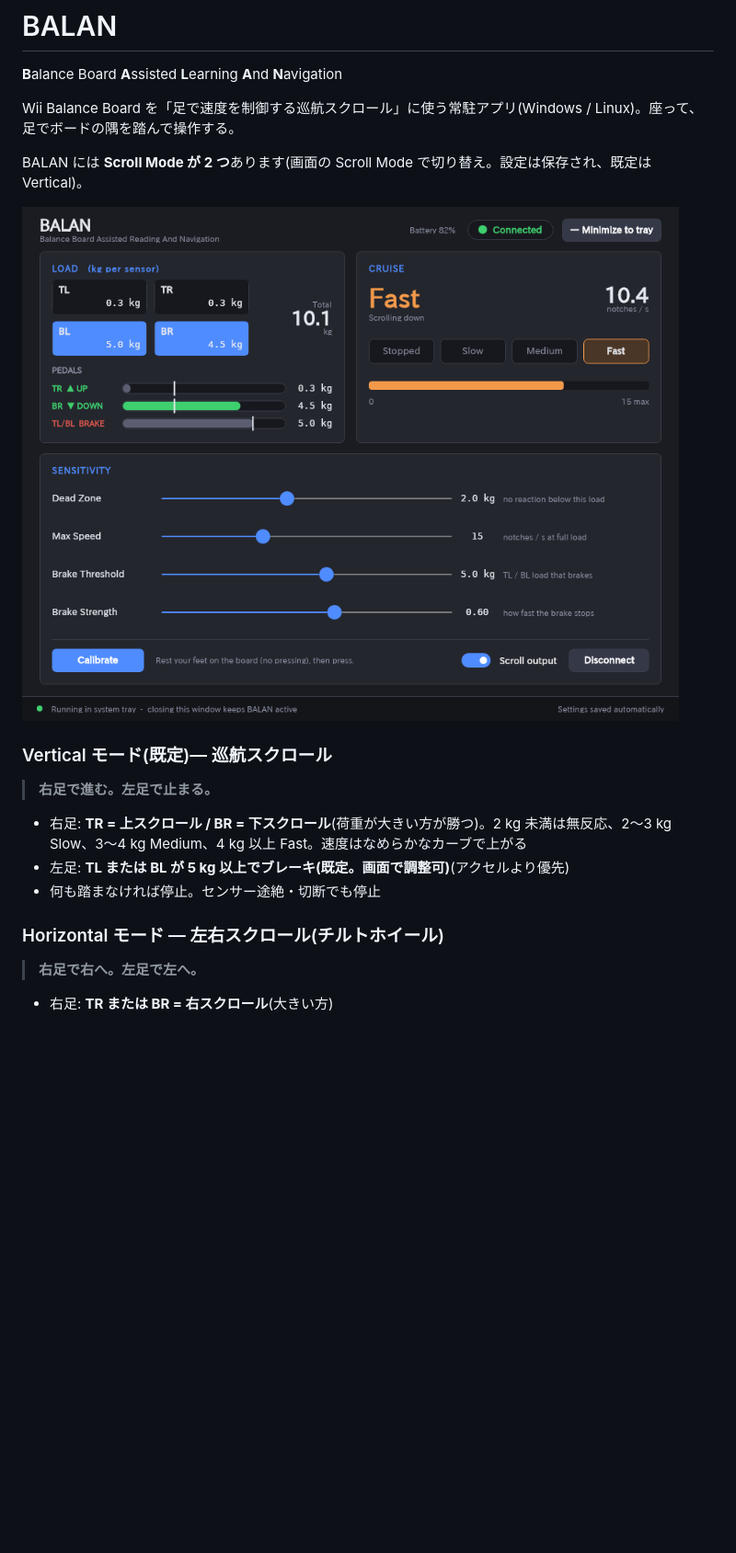
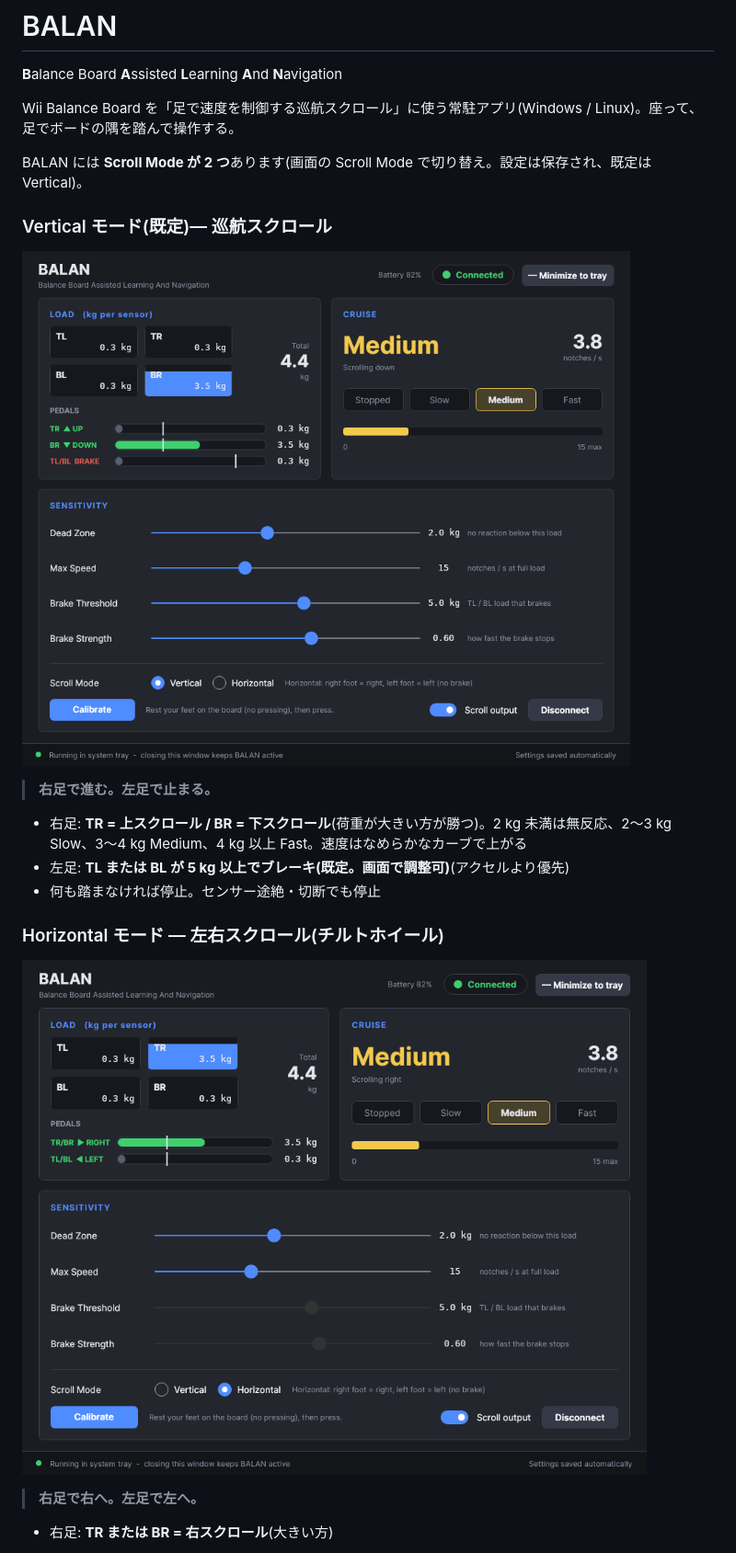
Before and after one commit to taoman26/BALAN, a Markdown page: README.md, the part around the change. Shown at 92% size. Rendered like a GitHub page; pictures changed too: docs/screenshot_horizontal.png (added), docs/screenshot_main.png; blank space fills up the shorter version.

```diff
--- a/README.md
+++ b/README.md
@@ -6,9 +6,9 @@ Wii Balance Board を「足で速度を制御する巡航スクロール」に
 
 BALAN には **Scroll Mode が 2 つ**あります(画面の Scroll Mode で切り替え。設定は保存され、既定は Vertical)。
 
-![screenshot](docs/screenshot_main.png)
+### Vertical モード(既定)— 巡航スクロール
 
-### Vertical モード(既定)— 巡航スクロール
+![Vertical](docs/screenshot_main.png)
 
 > **右足で進む。左足で止まる。**
 
@@ -17,6 +17,8 @@ BALAN には **Scroll Mode が 2 つ**あります(画面の Scroll Mode で切
 - 何も踏まなければ停止。センサー途絶・切断でも停止
 
 ### Horizontal モード — 左右スクロール(チルトホイール)
+
+![Horizontal](docs/screenshot_horizontal.png)
 
 > **右足で右へ。左足で左へ。**
 
```
Also changed, not shown: docs/DESIGN.md (+3 -3 lines), docs/mock_horizontal.png (added), docs/mock_main.png, docs/mock_states.png, 1 other file.
